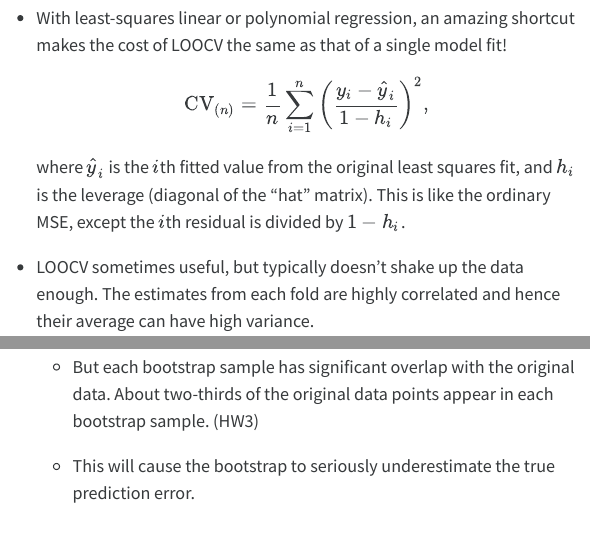
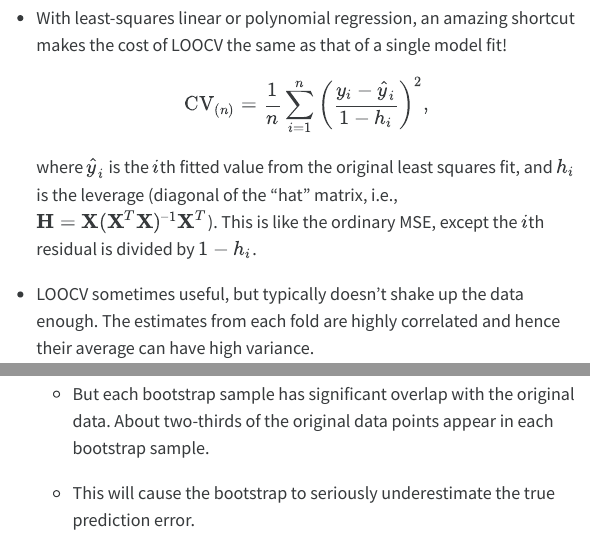
Before and after one commit to ucla-biostat-212a/2024winter, a Quarto document (slides/05-resampling/resampling.qmd): the page in a window 1100 px wide, from 5400 px down, and a second part further down, joined at a grey line. The pictures show the output file slides/05-resampling/resampling.html that the author committed with the source, opened offline; menus at the side of the page are left out; long lines of code are wrapped.

Commit message:
revise 05

```diff
--- a/slides/05-resampling/resampling.qmd
+++ b/slides/05-resampling/resampling.qmd
@@ -156,7 +156,7 @@ amazing shortcut makes the cost of LOOCV the same as that of a single model fit!
 $$
 \text{CV}_{(n)} = \frac{1}{n} \sum_{i=1}^n \left( \frac{y_i - \hat y_i}{1 - h_i} \right)^2,
 $$
-where $\hat y_i$ is the $i$th fitted value from the original least squares fit, and $h_i$ is the leverage (diagonal of the "hat" matrix). This is like the ordinary MSE, except the $i$th residual is divided by $1 - h_i$.
+where $\hat y_i$ is the $i$th fitted value from the original least squares fit, and $h_i$ is the leverage (diagonal of the "hat" matrix, i.e., $\mathbf{H} = \mathbf{X}(\mathbf{X}^T\mathbf{X})^{–1}\mathbf{X}^T$). This is like the ordinary MSE, except the $i$th residual is divided by $1 - h_i$.
 
 - LOOCV sometimes useful, but typically doesn't shake up the data enough. The estimates from each fold are highly correlated and hence their average can have high variance.
 
@@ -340,7 +340,7 @@ Bootstrap general scheme.
 
     - To estimate prediction error using the bootstrap, we could think about using each bootstrap dataset as our training sample, and the original sample as our validation sample.
 
-    - But each bootstrap sample has significant overlap with the original data. About two-thirds of the original data points appear in each bootstrap sample. (HW3)
+    - But each bootstrap sample has significant overlap with the original data. About two-thirds of the original data points appear in each bootstrap sample.
 
     - This will cause the bootstrap to seriously underestimate the true prediction error.
 
```
Also changed, not shown: slides/05-resampling/resampling.html.
